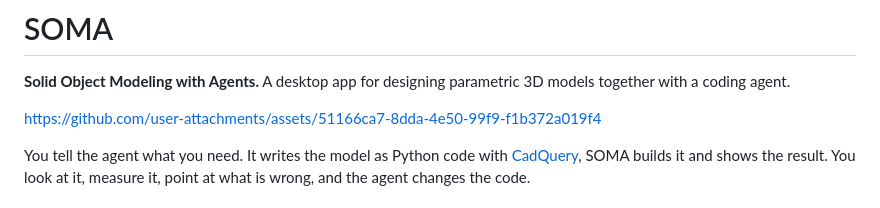
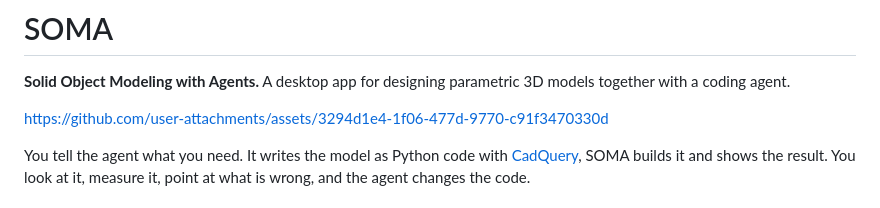
Before and after one commit to Kai-Jungsthoefel/SOMA, a Markdown page: README.md, the part around the change. Drawn GitHub-style.

Commit message:
Change user-attachments link in README
Updated user-attachments link in README.

```diff
--- a/README.md
+++ b/README.md
@@ -4,8 +4,8 @@
 
 <!-- Trailer: upload the MP4 in the GitHub web editor and put the user-attachments link here, the hero image moves to Screenshots -->
 
-https://github.com/user-attachments/assets/51166ca7-8dda-4e50-99f9-f1b372a019f4
 
+https://github.com/user-attachments/assets/3294d1e4-1f06-477d-9770-c91f3470330d
 
 
 You tell the agent what you need. It writes the model as Python code with [CadQuery](https://github.com/CadQuery/cadquery), SOMA builds it and shows the result. You look at it, measure it, point at what is wrong, and the agent changes the code.
```
